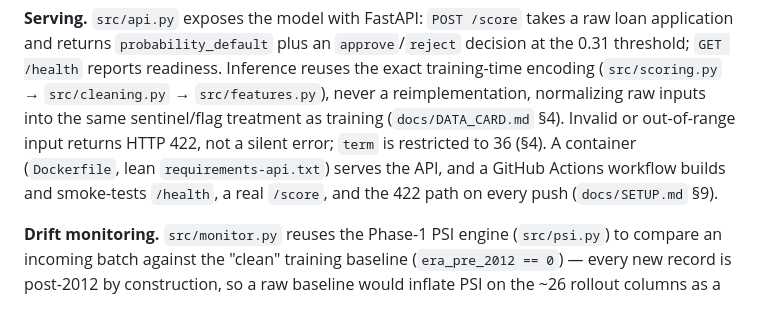
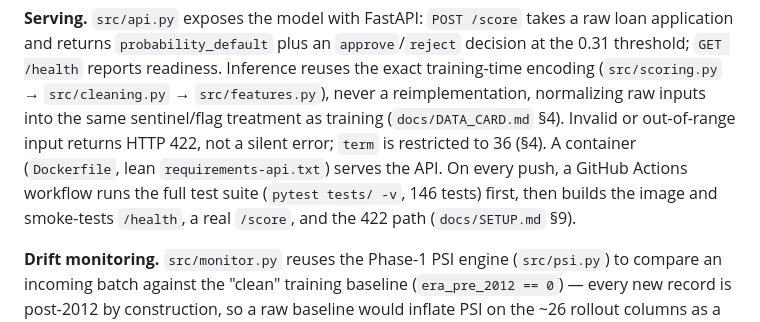
Before and after one commit to MateusFPavan/credit-default-prediction-lendingclub, a Markdown page: docs/MODEL_CARD.md, the part around the change. GitHub-like rendering.

```diff
--- a/docs/MODEL_CARD.md
+++ b/docs/MODEL_CARD.md
@@ -286,8 +286,9 @@ encoding (`src/scoring.py` → `src/cleaning.py` → `src/features.py`), never a
 reimplementation, normalizing raw inputs into the same sentinel/flag treatment as training
 (`docs/DATA_CARD.md` §4). Invalid or out-of-range input returns HTTP 422, not a silent
 error; `term` is restricted to 36 (§4). A container (`Dockerfile`, lean
-`requirements-api.txt`) serves the API, and a GitHub Actions workflow builds and
-smoke-tests `/health`, a real `/score`, and the 422 path on every push (`docs/SETUP.md` §9).
+`requirements-api.txt`) serves the API. On every push, a GitHub Actions workflow runs the
+full test suite (`pytest tests/ -v`, 146 tests) first, then builds the image and
+smoke-tests `/health`, a real `/score`, and the 422 path (`docs/SETUP.md` §9).
 
 **Drift monitoring.** `src/monitor.py` reuses the Phase-1 PSI engine (`src/psi.py`) to
 compare an incoming batch against the "clean" training baseline (`era_pre_2012 == 0`) —
```
Also changed, not shown: README.md (+5 -4 lines).
